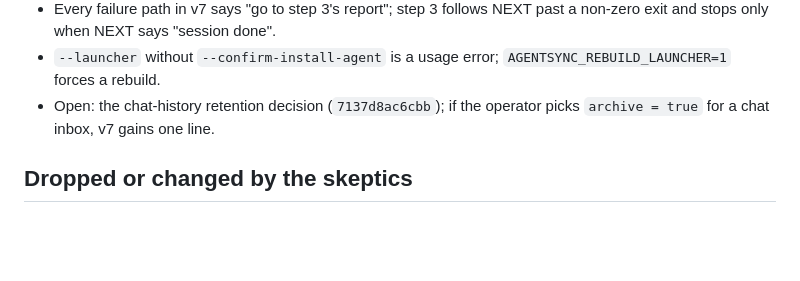
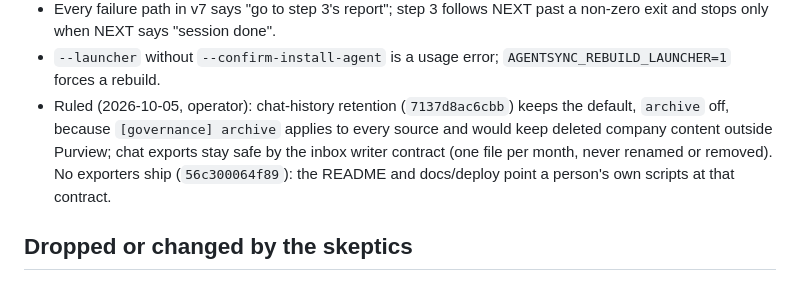
Before and after one commit to renchris/agent-context-sync, a Markdown page: docs/plans/kiss-simplification.md, the part around the change. GitHub-like rendering; blank space fills up the shorter version.

```diff
--- a/docs/plans/kiss-simplification.md
+++ b/docs/plans/kiss-simplification.md
@@ -193,8 +193,10 @@ Learnings:
 - Every failure path in v7 says "go to step 3's report"; step 3 follows NEXT past a non-zero exit and stops only
   when NEXT says "session done".
 - `--launcher` without `--confirm-install-agent` is a usage error; `AGENTSYNC_REBUILD_LAUNCHER=1` forces a rebuild.
-- Open: the chat-history retention decision (`7137d8ac6cbb`); if the operator picks `archive = true` for a chat
-  inbox, v7 gains one line.
+- Ruled (2026-10-05, operator): chat-history retention (`7137d8ac6cbb`) keeps the default, `archive` off, because
+  `[governance] archive` applies to every source and would keep deleted company content outside Purview; chat
+  exports stay safe by the inbox writer contract (one file per month, never renamed or removed). No exporters
+  ship (`56c300064f89`): the README and docs/deploy point a person's own scripts at that contract.
 
 ## Dropped or changed by the skeptics
 
```
Also changed, not shown: docs/research/corporate-setup-feedback-2026-10-05.md (+7 -0 lines).
